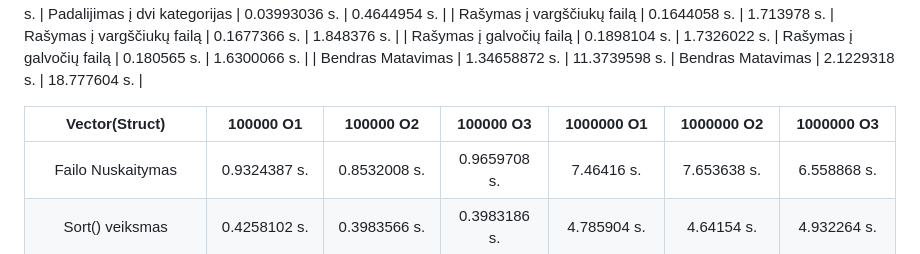
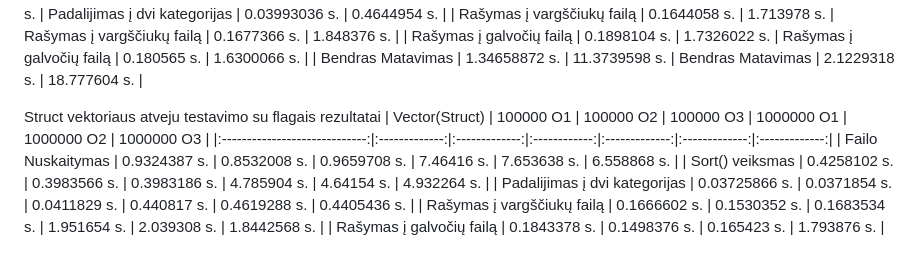
Before and after one commit to RatmirSemionov/AntrasLaboratorinis, a Markdown page: README.md, the part around the change. Drawn GitHub-style.

```diff
--- a/README.md
+++ b/README.md
@@ -131,7 +131,7 @@ Struct ir Class vektoriaus atveju testavimo rezultatai naudojant greičiausia da
 |       Bendras Matavimas       | 1.34658872 s. | 11.3739598 s. |       Bendras Matavimas       |  2.1229318 s. | 18.777604 s. |
 
 
-
+Struct vektoriaus atveju testavimo su flagais rezultatai
 |         Vector(Struct)        |   100000 O1   |   100000 O2   |   100000 O3  |   1000000 O1  |   1000000 O2  |   1000000 O3  |
 |:-----------------------------:|:-------------:|:-------------:|:------------:|:-------------:|:-------------:|:-------------:|
 |       Failo Nuskaitymas       |  0.9324387 s. |  0.8532008 s. | 0.9659708 s. |   7.46416 s.  |  7.653638 s.  |  6.558868 s.  |
```
